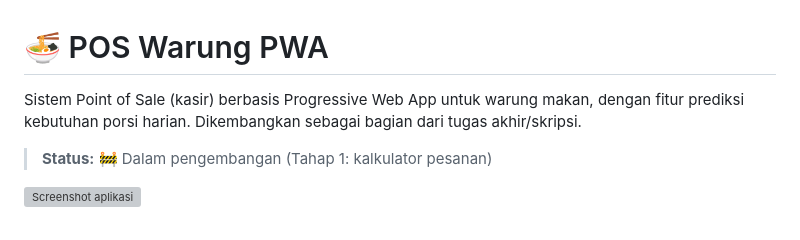
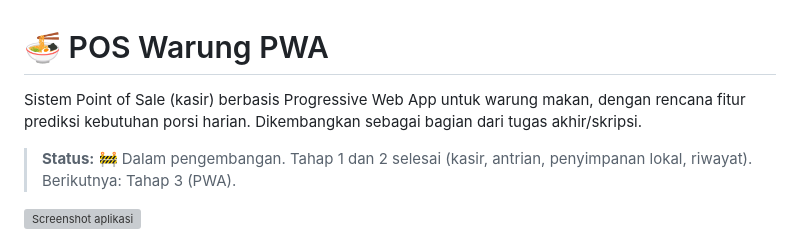
Before and after one commit to amdma/pos-warung-pwa, a Markdown page: README.md, the part around one of its changes. Rendered like a GitHub page; grey boxes are pictures that could not be loaded.

```diff
--- a/README.md
+++ b/README.md
@@ -1,6 +1,6 @@
 # 🍜 POS Warung PWA
 
-Sistem Point of Sale (kasir) berbasis Progressive Web App untuk warung makan, dengan fitur prediksi kebutuhan porsi harian. Dikembangkan sebagai bagian dari tugas akhir/skripsi.
+Sistem Point of Sale (kasir) berbasis Progressive Web App untuk warung makan, dengan rencana fitur prediksi kebutuhan porsi harian. Dikembangkan sebagai bagian dari tugas akhir/skripsi.
 
-> **Status:** 🚧 Dalam pengembangan (Tahap 1: kalkulator pesanan)
+> **Status:** 🚧 Dalam pengembangan. Tahap 1 dan 2 selesai (kasir, antrian, penyimpanan lokal, riwayat). Berikutnya: Tahap 3 (PWA).
 
```
Also changed, not shown: other parts of README.md (+75 -27 lines).
